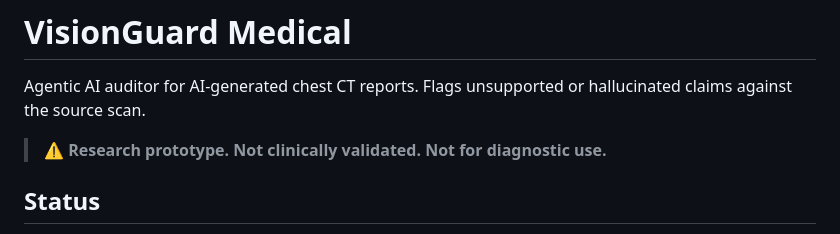
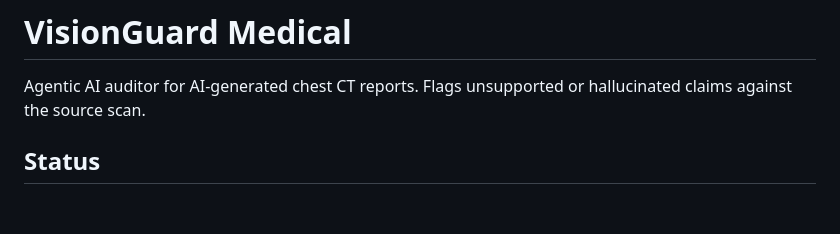
Before and after one commit to Parth2619/Vision_Guard, a Markdown page: README.md, the part around the change. GitHub-like rendering; blank space fills up the shorter version.

Commit message:
Update README to remove clinical validation disclaimer
Removed disclaimer about clinical validation from README.

```diff
--- a/README.md
+++ b/README.md
@@ -1,8 +1,6 @@
 # VisionGuard Medical
 
 Agentic AI auditor for AI-generated chest CT reports. Flags unsupported or hallucinated claims against the source scan.
-
-> ⚠️ **Research prototype. Not clinically validated. Not for diagnostic use.**
 
 ## Status
 
```
